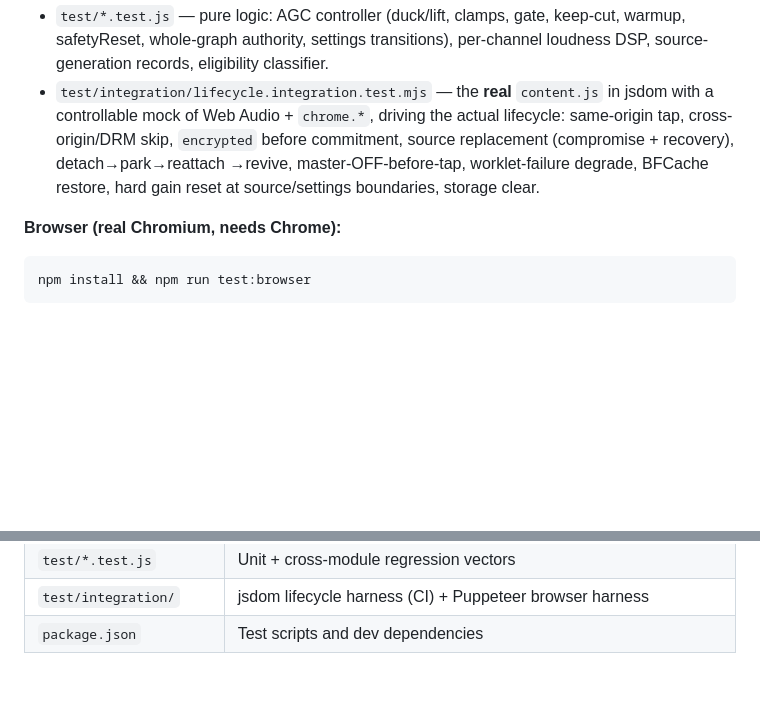
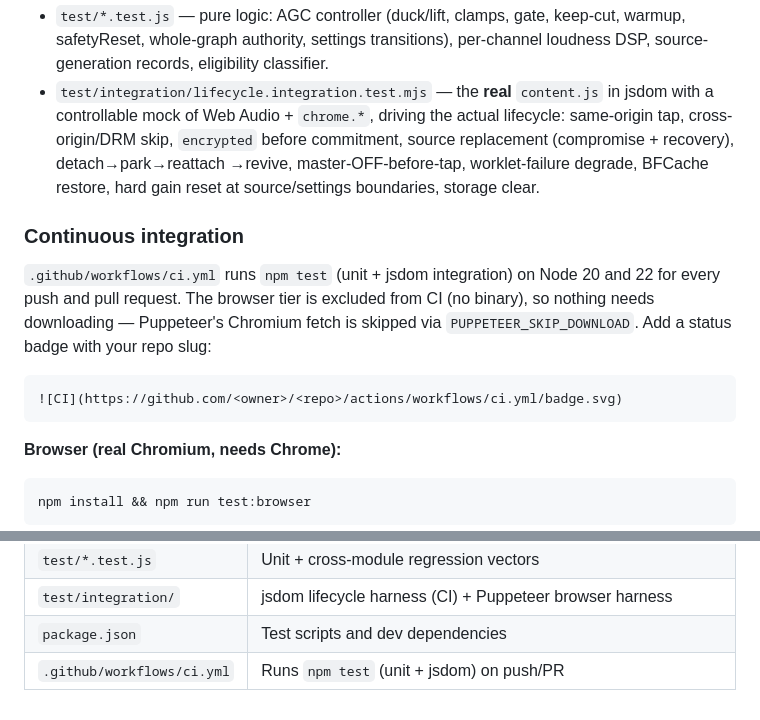
Before and after one commit to 7h3v01d/levelhead, a Markdown page: README.md, 2 parts joined by grey strips. GitHub-like rendering; blank space fills up the shorter version.

````diff
--- a/README.md
+++ b/README.md
@@ -108,6 +108,17 @@ npm test          # unit tests + jsdom lifecycle integration
   →revive, master-OFF-before-tap, worklet-failure degrade, BFCache restore,
   hard gain reset at source/settings boundaries, storage clear.
 
+### Continuous integration
+
+`.github/workflows/ci.yml` runs `npm test` (unit + jsdom integration) on Node 20
+and 22 for every push and pull request. The browser tier is excluded from CI
+(no binary), so nothing needs downloading — Puppeteer's Chromium fetch is
+skipped via `PUPPETEER_SKIP_DOWNLOAD`. Add a status badge with your repo slug:
+
+```
+![CI](https://github.com/<owner>/<repo>/actions/workflows/ci.yml/badge.svg)
+```
+
 **Browser (real Chromium, needs Chrome):**
 
 ```
@@ -159,3 +170,4 @@ browser binary; the jsdom tier is the CI-runnable proof of the same logic.)
 | `test/*.test.js` | Unit + cross-module regression vectors |
 | `test/integration/` | jsdom lifecycle harness (CI) + Puppeteer browser harness |
 | `package.json` | Test scripts and dev dependencies |
+| `.github/workflows/ci.yml` | Runs `npm test` (unit + jsdom) on push/PR |
````
